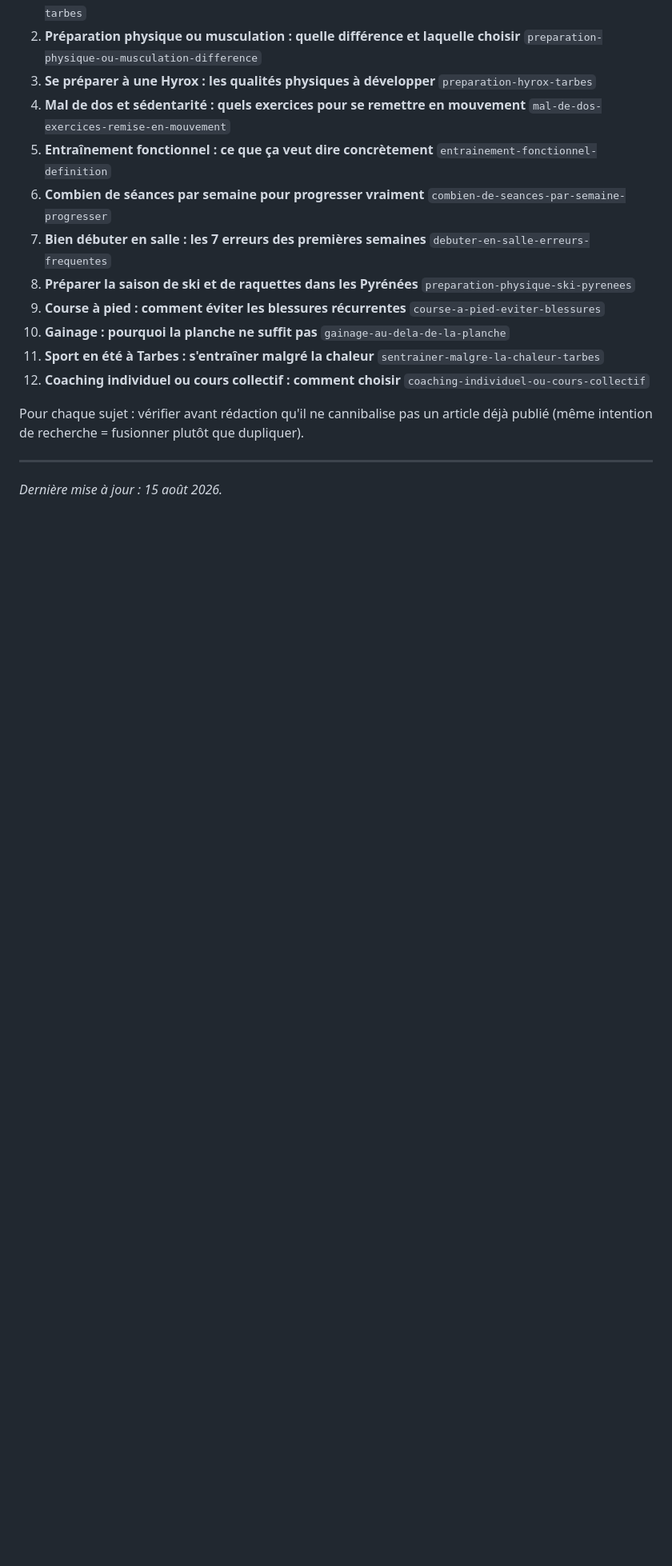
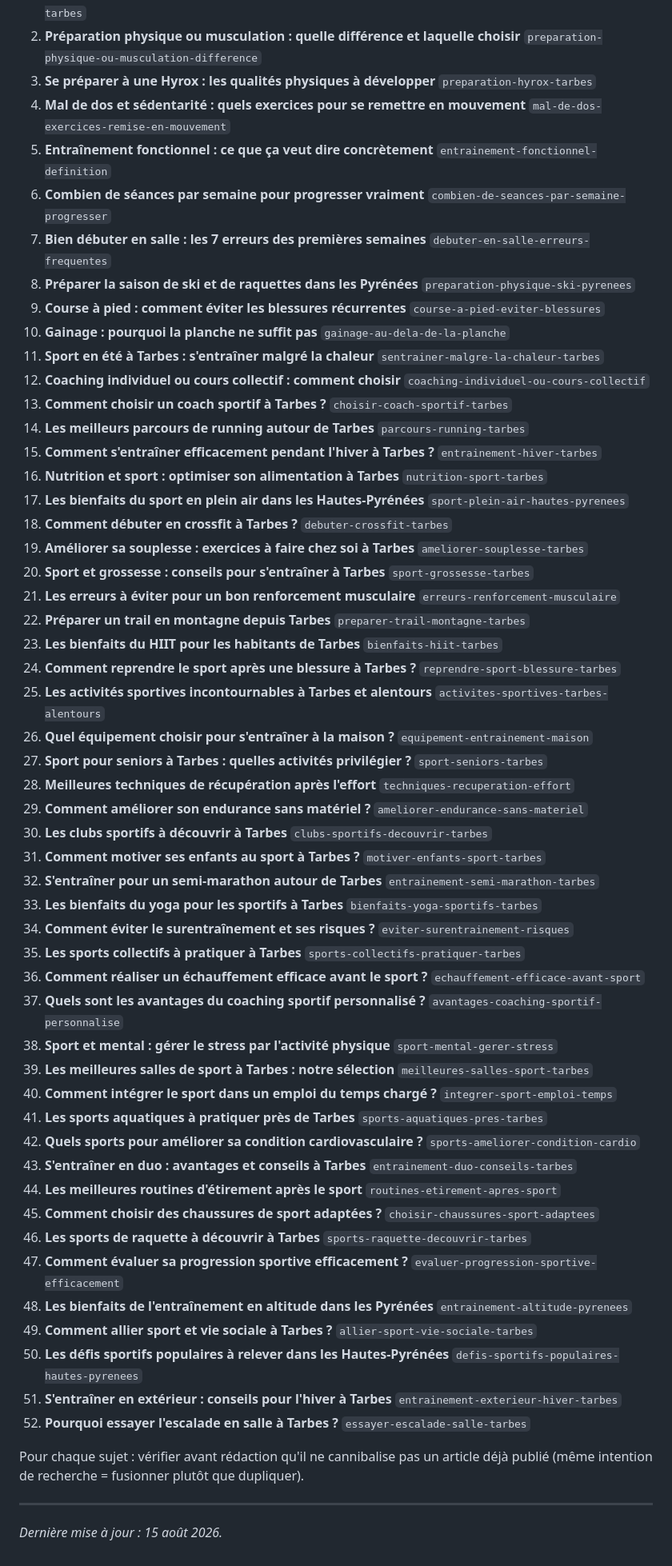
Before and after one commit to cazacomm/atp, a Markdown page: BLOG_WORKFLOW.md, the part around the change. Shown at 80% size. GitHub-like rendering; blank space fills up the shorter version.

Commit message:
chore(blog): 40 nouveaux sujets (2026-09-21)

```diff
--- a/BLOG_WORKFLOW.md
+++ b/BLOG_WORKFLOW.md
@@ -190,6 +190,86 @@ reste moins de huit sujets non traités, un lot est généré automatiquement et
     `sentrainer-malgre-la-chaleur-tarbes`
 12. **Coaching individuel ou cours collectif : comment choisir**
     `coaching-individuel-ou-cours-collectif`
+13. **Comment choisir un coach sportif à Tarbes ?**
+    `choisir-coach-sportif-tarbes`
+14. **Les meilleurs parcours de running autour de Tarbes**
+    `parcours-running-tarbes`
+15. **Comment s'entraîner efficacement pendant l'hiver à Tarbes ?**
+    `entrainement-hiver-tarbes`
+16. **Nutrition et sport : optimiser son alimentation à Tarbes**
+    `nutrition-sport-tarbes`
+17. **Les bienfaits du sport en plein air dans les Hautes-Pyrénées**
+    `sport-plein-air-hautes-pyrenees`
+18. **Comment débuter en crossfit à Tarbes ?**
+    `debuter-crossfit-tarbes`
+19. **Améliorer sa souplesse : exercices à faire chez soi à Tarbes**
+    `ameliorer-souplesse-tarbes`
+20. **Sport et grossesse : conseils pour s'entraîner à Tarbes**
+    `sport-grossesse-tarbes`
+21. **Les erreurs à éviter pour un bon renforcement musculaire**
+    `erreurs-renforcement-musculaire`
+22. **Préparer un trail en montagne depuis Tarbes**
+    `preparer-trail-montagne-tarbes`
+23. **Les bienfaits du HIIT pour les habitants de Tarbes**
+    `bienfaits-hiit-tarbes`
+24. **Comment reprendre le sport après une blessure à Tarbes ?**
+    `reprendre-sport-blessure-tarbes`
+25. **Les activités sportives incontournables à Tarbes et alentours**
+    `activites-sportives-tarbes-alentours`
+26. **Quel équipement choisir pour s'entraîner à la maison ?**
+    `equipement-entrainement-maison`
+27. **Sport pour seniors à Tarbes : quelles activités privilégier ?**
+    `sport-seniors-tarbes`
+28. **Meilleures techniques de récupération après l'effort**
+    `techniques-recuperation-effort`
+29. **Comment améliorer son endurance sans matériel ?**
+    `ameliorer-endurance-sans-materiel`
+30. **Les clubs sportifs à découvrir à Tarbes**
+    `clubs-sportifs-decouvrir-tarbes`
+31. **Comment motiver ses enfants au sport à Tarbes ?**
+    `motiver-enfants-sport-tarbes`
+32. **S'entraîner pour un semi-marathon autour de Tarbes**
+    `entrainement-semi-marathon-tarbes`
+33. **Les bienfaits du yoga pour les sportifs à Tarbes**
+    `bienfaits-yoga-sportifs-tarbes`
+34. **Comment éviter le surentraînement et ses risques ?**
+    `eviter-surentrainement-risques`
+35. **Les sports collectifs à pratiquer à Tarbes**
+    `sports-collectifs-pratiquer-tarbes`
+36. **Comment réaliser un échauffement efficace avant le sport ?**
+    `echauffement-efficace-avant-sport`
+37. **Quels sont les avantages du coaching sportif personnalisé ?**
+    `avantages-coaching-sportif-personnalise`
+38. **Sport et mental : gérer le stress par l'activité physique**
+    `sport-mental-gerer-stress`
+39. **Les meilleures salles de sport à Tarbes : notre sélection**
+    `meilleures-salles-sport-tarbes`
+40. **Comment intégrer le sport dans un emploi du temps chargé ?**
+    `integrer-sport-emploi-temps`
+41. **Les sports aquatiques à pratiquer près de Tarbes**
+    `sports-aquatiques-pres-tarbes`
+42. **Quels sports pour améliorer sa condition cardiovasculaire ?**
+    `sports-ameliorer-condition-cardio`
+43. **S'entraîner en duo : avantages et conseils à Tarbes**
+    `entrainement-duo-conseils-tarbes`
+44. **Les meilleures routines d'étirement après le sport**
+    `routines-etirement-apres-sport`
+45. **Comment choisir des chaussures de sport adaptées ?**
+    `choisir-chaussures-sport-adaptees`
+46. **Les sports de raquette à découvrir à Tarbes**
+    `sports-raquette-decouvrir-tarbes`
+47. **Comment évaluer sa progression sportive efficacement ?**
+    `evaluer-progression-sportive-efficacement`
+48. **Les bienfaits de l'entraînement en altitude dans les Pyrénées**
+    `entrainement-altitude-pyrenees`
+49. **Comment allier sport et vie sociale à Tarbes ?**
+    `allier-sport-vie-sociale-tarbes`
+50. **Les défis sportifs populaires à relever dans les Hautes-Pyrénées**
+    `defis-sportifs-populaires-hautes-pyrenees`
+51. **S'entraîner en extérieur : conseils pour l'hiver à Tarbes**
+    `entrainement-exterieur-hiver-tarbes`
+52. **Pourquoi essayer l'escalade en salle à Tarbes ?**
+    `essayer-escalade-salle-tarbes`
 
 Pour chaque sujet : vérifier avant rédaction qu'il ne cannibalise pas un article
 déjà publié (même intention de recherche = fusionner plutôt que dupliquer).
```
